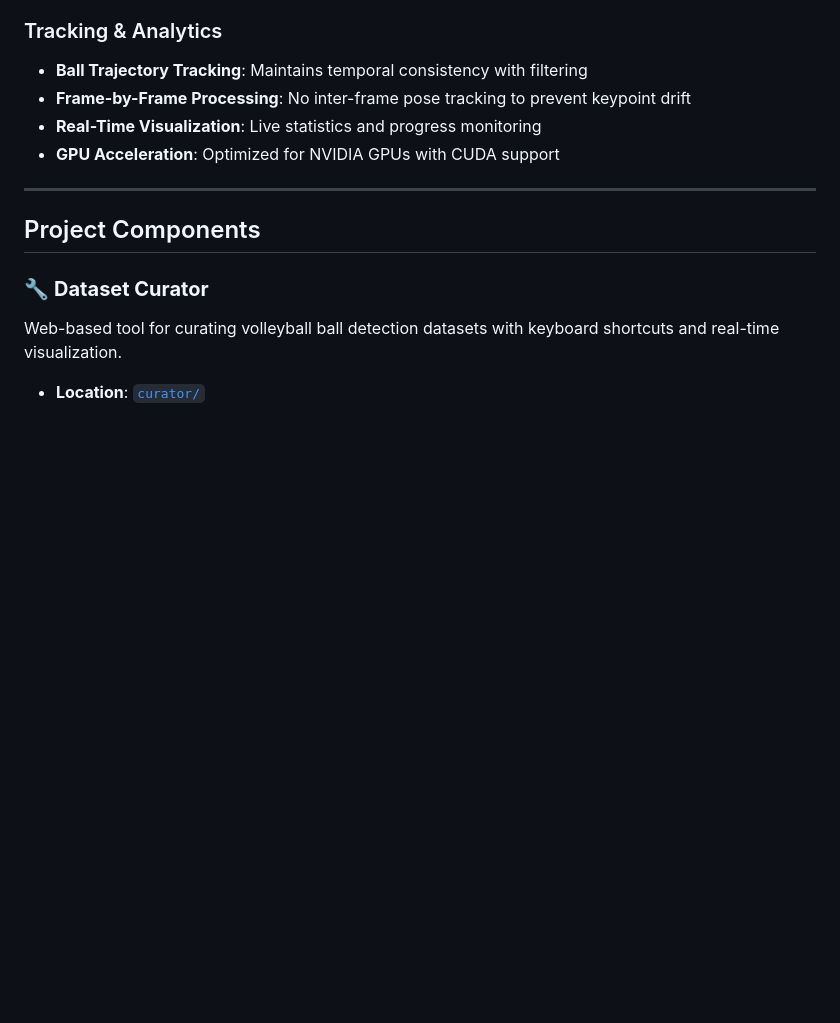
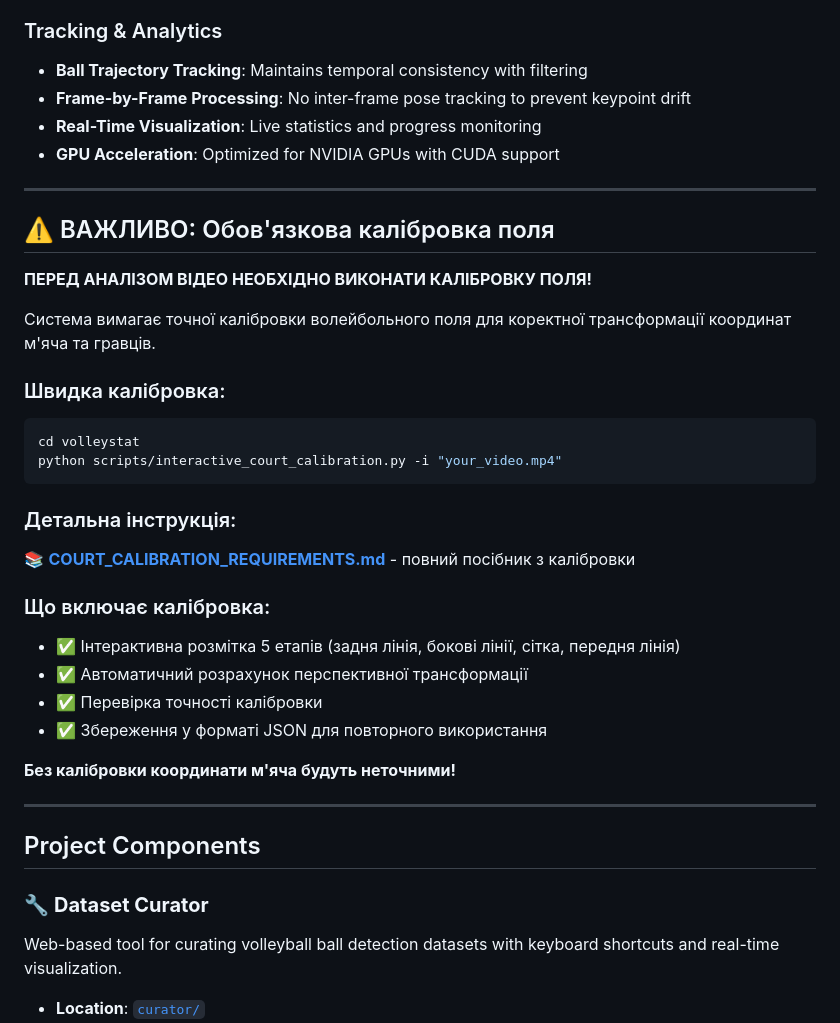
Before and after one commit to SettNozz/volleystat, a Markdown page: README.md, the part around the change. GitHub-like rendering; blank space fills up the shorter version.

Commit message:
updated commands for court calibration

````diff
--- a/README.md
+++ b/README.md
@@ -23,6 +23,31 @@ This project implements a comprehensive volleyball analytics pipeline using stat
 - **Frame-by-Frame Processing**: No inter-frame pose tracking to prevent keypoint drift
 - **Real-Time Visualization**: Live statistics and progress monitoring
 - **GPU Acceleration**: Optimized for NVIDIA GPUs with CUDA support
+
+---
+
+## ⚠️ ВАЖЛИВО: Обов'язкова калібровка поля
+
+**ПЕРЕД АНАЛІЗОМ ВІДЕО НЕОБХІДНО ВИКОНАТИ КАЛІБРОВКУ ПОЛЯ!**
+
+Система вимагає точної калібровки волейбольного поля для коректної трансформації координат м'яча та гравців.
+
+### Швидка калібровка:
+```bash
+cd volleystat
+python scripts/interactive_court_calibration.py -i "your_video.mp4"
+```
+
+### Детальна інструкція:
+📚 **[COURT_CALIBRATION_REQUIREMENTS.md](COURT_CALIBRATION_REQUIREMENTS.md)** - повний посібник з калібровки
+
+### Що включає калібровка:
+- ✅ Інтерактивна розмітка 5 етапів (задня лінія, бокові лінії, сітка, передня лінія)
+- ✅ Автоматичний розрахунок перспективної трансформації
+- ✅ Перевірка точності калібровки
+- ✅ Збереження у форматі JSON для повторного використання
+
+**Без калібровки координати м'яча будуть неточними!**
 
 ---
 
````
